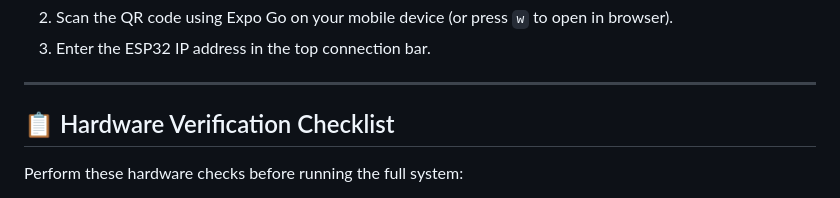
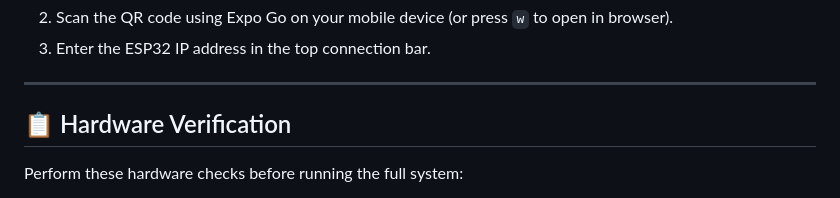
Before and after one commit to sanjaykumardk2006/EnergyMeter, a Markdown page: firmware/README.md, the part around the change. Rendered like a GitHub page.

```diff
--- a/firmware/README.md
+++ b/firmware/README.md
@@ -123,7 +123,7 @@ HC-SR04 ECHO (5V) ────[ 1 kΩ ]────┬────→ ESP32 GPIO
 
 ---
 
-## 📋 Hardware Verification Checklist
+## 📋 Hardware Verification
 
 Perform these hardware checks before running the full system:
 
```
